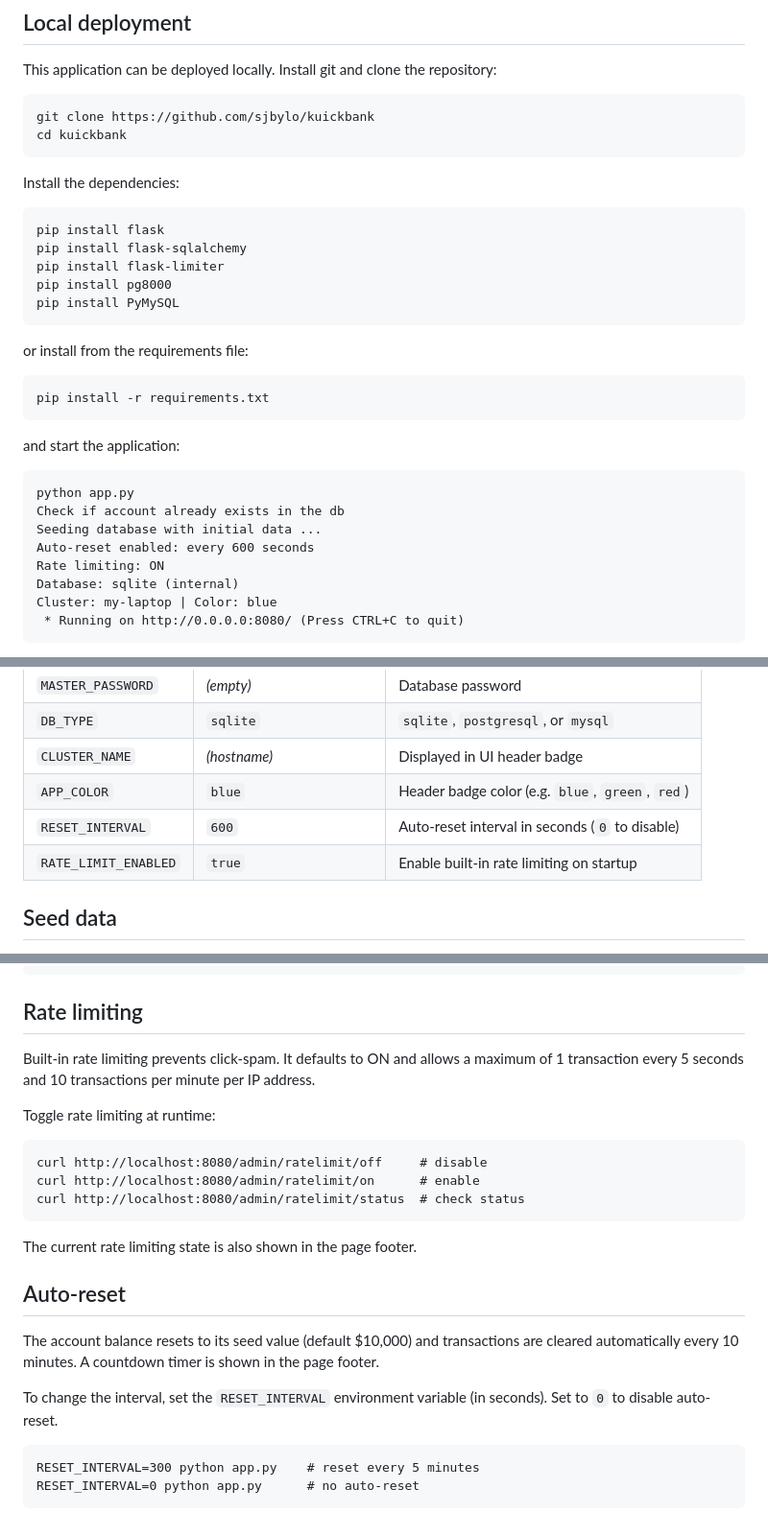
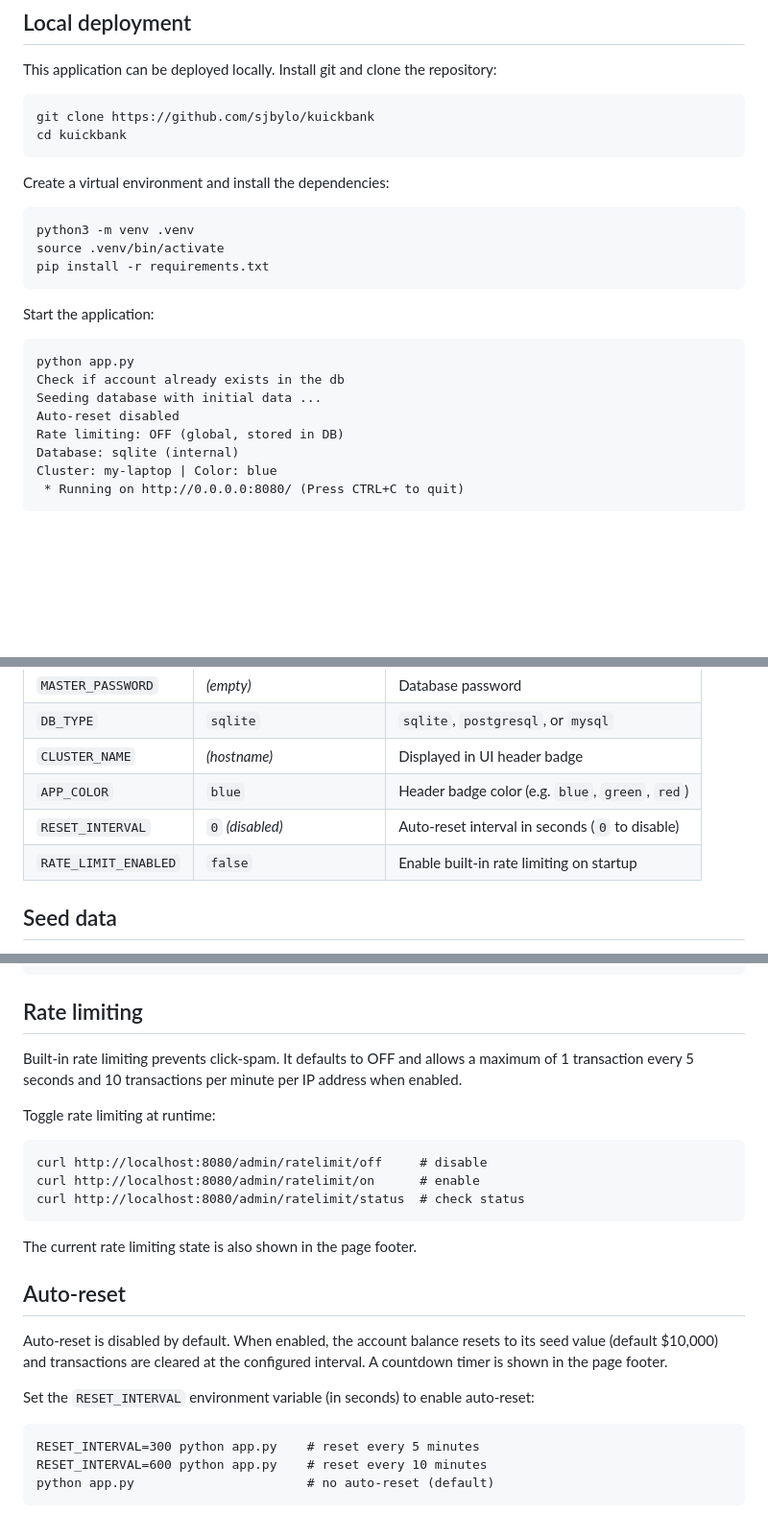
Before and after one commit to sjbylo/kuickbank, a Markdown page: README.md, 3 parts joined by grey strips. Shown at 96% size. Drawn GitHub-style; blank space fills up the shorter version.

Commit message:
Fix README to match actual defaults and correct paths
- Sample output now shows actual defaults (auto-reset disabled, rate
  limiting OFF) instead of stale values
- Environment variable table: RESET_INTERVAL default 0, RATE_LIMIT_ENABLED
  default false
- Rate limiting and auto-reset sections reworded for OFF-by-default
- Volume mount path fixed from /app/seeds to /opt/app-root/src/seeds
- Local deployment now uses venv (python3 -m venv) instead of bare pip
- Added note that S2I/binary builds require the internal image registry

Co-authored-by: Cursor <cursoragent@cursor.com>

````diff
--- a/README.md
+++ b/README.md
@@ -19,30 +19,22 @@ git clone https://github.com/sjbylo/kuickbank
 cd kuickbank
 ```
 
-Install the dependencies:
+Create a virtual environment and install the dependencies:
 
 ```
-pip install flask
-pip install flask-sqlalchemy
-pip install flask-limiter
-pip install pg8000
-pip install PyMySQL
-```
-
-or install from the requirements file:
-
-```
+python3 -m venv .venv
+source .venv/bin/activate
 pip install -r requirements.txt
 ```
 
-and start the application:
+Start the application:
 
 ```
 python app.py
 Check if account already exists in the db
 Seeding database with initial data ...
-Auto-reset enabled: every 600 seconds
-Rate limiting: ON
+Auto-reset disabled
+Rate limiting: OFF (global, stored in DB)
 Database: sqlite (internal)
 Cluster: my-laptop | Color: blue
  * Running on http://0.0.0.0:8080/ (Press CTRL+C to quit)
@@ -242,8 +236,8 @@ To re-build the app on the server, run the above ``oc start-build`` command agai
 | `DB_TYPE` | `sqlite` | `sqlite`, `postgresql`, or `mysql` |
 | `CLUSTER_NAME` | _(hostname)_ | Displayed in UI header badge |
 | `APP_COLOR` | `blue` | Header badge color (e.g. `blue`, `green`, `red`) |
-| `RESET_INTERVAL` | `600` | Auto-reset interval in seconds (`0` to disable) |
-| `RATE_LIMIT_ENABLED` | `true` | Enable built-in rate limiting on startup |
+| `RESET_INTERVAL` | `0` _(disabled)_ | Auto-reset interval in seconds (`0` to disable) |
+| `RATE_LIMIT_ENABLED` | `false` | Enable built-in rate limiting on startup |
 
 ## Seed data
 
@@ -272,7 +266,7 @@ The format is:
 
 ## Rate limiting
 
-Built-in rate limiting prevents click-spam. It defaults to ON and allows a maximum of 1 transaction every 5 seconds and 10 transactions per minute per IP address.
+Built-in rate limiting prevents click-spam. It defaults to OFF and allows a maximum of 1 transaction every 5 seconds and 10 transactions per minute per IP address when enabled.
 
 Toggle rate limiting at runtime:
 
@@ -286,11 +280,12 @@ The current rate limiting state is also shown in the page footer.
 
 ## Auto-reset
 
-The account balance resets to its seed value (default $10,000) and transactions are cleared automatically every 10 minutes. A countdown timer is shown in the page footer.
+Auto-reset is disabled by default. When enabled, the account balance resets to its seed value (default $10,000) and transactions are cleared at the configured interval. A countdown timer is shown in the page footer.
 
-To change the interval, set the ``RESET_INTERVAL`` environment variable (in seconds). Set to ``0`` to disable auto-reset.
+Set the ``RESET_INTERVAL`` environment variable (in seconds) to enable auto-reset:
 
 ```
 RESET_INTERVAL=300 python app.py    # reset every 5 minutes
-RESET_INTERVAL=0 python app.py      # no auto-reset
+RESET_INTERVAL=600 python app.py    # reset every 10 minutes
+python app.py                       # no auto-reset (default)
 ```
````
Also changed, not shown: other parts of README.md (+4 -2 lines).
